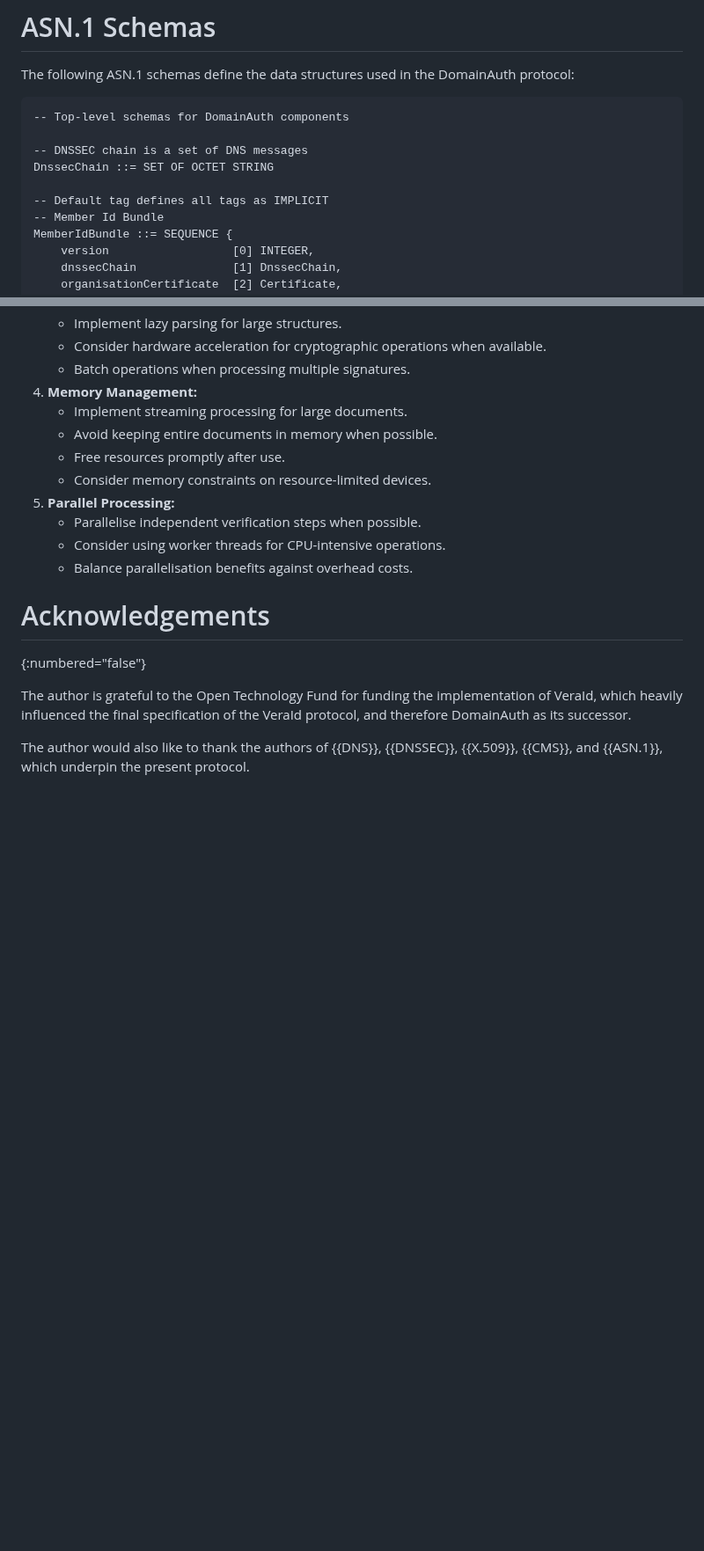
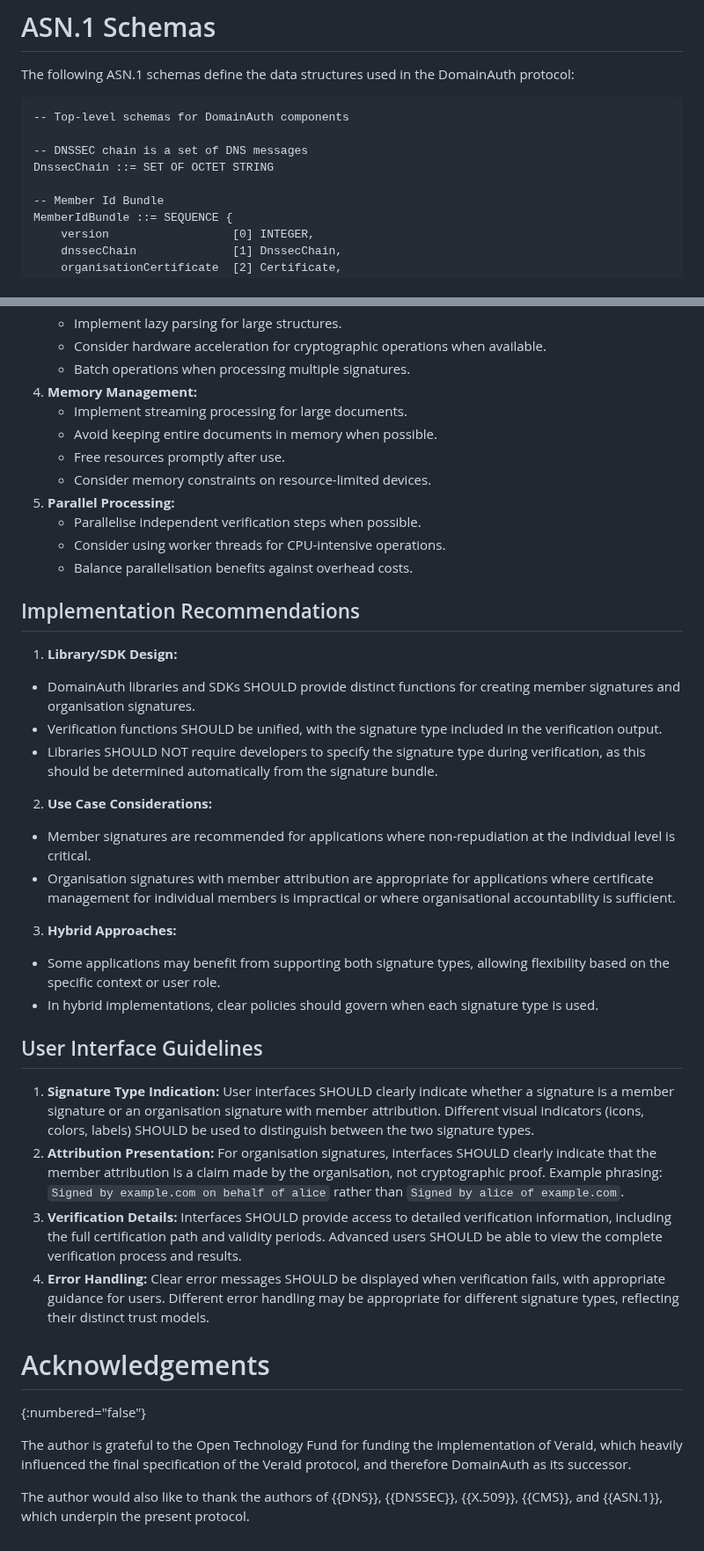
Before and after one commit to CheVeraId/domainauth-spec, a Markdown page: draft-narea-domainauth.md, 2 parts joined by grey strips. Shown at 88% size. Rendered like a GitHub page; blank space fills up the shorter version.

```diff
--- a/draft-narea-domainauth.md
+++ b/draft-narea-domainauth.md
@@ -907,7 +896,6 @@ The following ASN.1 schemas define the data structures used in the DomainAuth pr
 -- DNSSEC chain is a set of DNS messages
 DnssecChain ::= SET OF OCTET STRING
 
--- Default tag defines all tags as IMPLICIT
 -- Member Id Bundle
 MemberIdBundle ::= SEQUENCE {
     version                  [0] INTEGER,
@@ -1002,6 +990,26 @@ DomainAuth implementations can benefit from several performance optimisations wh
    - Consider using worker threads for CPU-intensive operations.
    - Balance parallelisation benefits against overhead costs.
 
+## Implementation Recommendations
+
+1. **Library/SDK Design:**
+  - DomainAuth libraries and SDKs SHOULD provide distinct functions for creating member signatures and organisation signatures.
+  - Verification functions SHOULD be unified, with the signature type included in the verification output.
+  - Libraries SHOULD NOT require developers to specify the signature type during verification, as this should be determined automatically from the signature bundle.
+2. **Use Case Considerations:**
+  - Member signatures are recommended for applications where non-repudiation at the individual level is critical.
+  - Organisation signatures with member attribution are appropriate for applications where certificate management for individual members is impractical or where organisational accountability is sufficient.
+3. **Hybrid Approaches:**
+  - Some applications may benefit from supporting both signature types, allowing flexibility based on the specific context or user role.
+  - In hybrid implementations, clear policies should govern when each signature type is used.
+
+## User Interface Guidelines
+
+1. **Signature Type Indication:** User interfaces SHOULD clearly indicate whether a signature is a member signature or an organisation signature with member attribution. Different visual indicators (icons, colors, labels) SHOULD be used to distinguish between the two signature types.
+2. **Attribution Presentation:** For organisation signatures, interfaces SHOULD clearly indicate that the member attribution is a claim made by the organisation, not cryptographic proof. Example phrasing: `Signed by example.com on behalf of alice` rather than `Signed by alice of example.com`.
+3. **Verification Details:** Interfaces SHOULD provide access to detailed verification information, including the full certification path and validity periods. Advanced users SHOULD be able to view the complete verification process and results.
+4. **Error Handling:** Clear error messages SHOULD be displayed when verification fails, with appropriate guidance for users. Different error handling may be appropriate for different signature types, reflecting their distinct trust models.
+
 # Acknowledgements
 {:numbered="false"}
 
```
Also changed, not shown: other parts of draft-narea-domainauth.md (+22 -33 lines).
